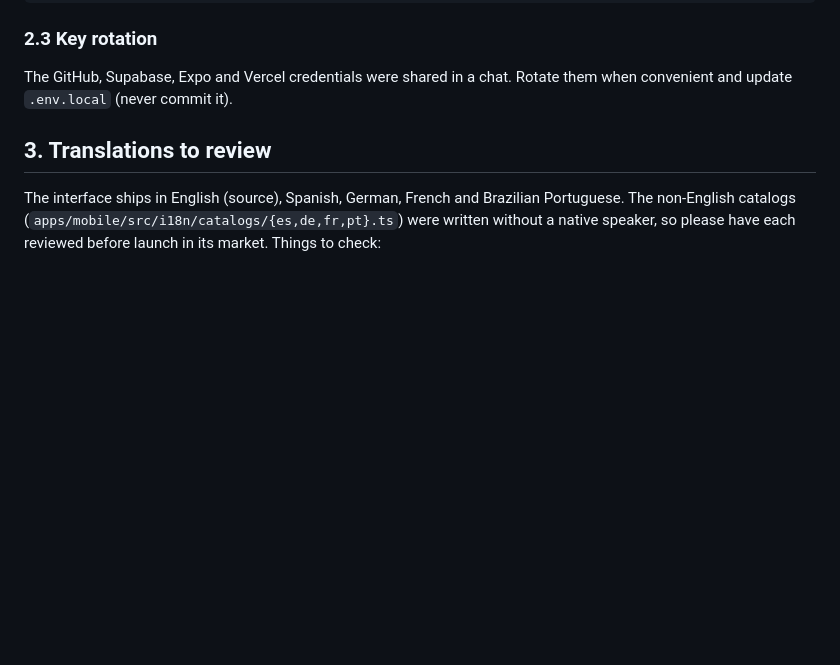
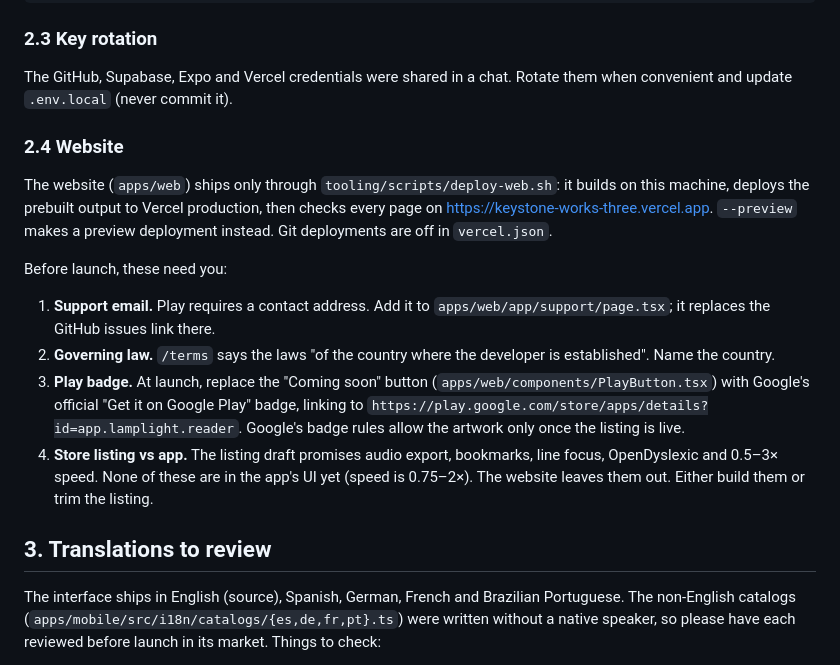
Before and after one commit to Himkush1414/keystone-works, a Markdown page: docs/HANDOFF.md, the part around the change. GitHub-like rendering; blank space fills up the shorter version.

Commit message:
docs: how the website ships, and what it needs from the owner before launch
Co-Authored-By: Claude Opus 5.5 <noreply@anthropic.com>

```diff
--- a/docs/HANDOFF.md
+++ b/docs/HANDOFF.md
@@ -39,6 +39,17 @@ sudo usermod -aG kvm "$USER"
 ### 2.3 Key rotation
 
 The GitHub, Supabase, Expo and Vercel credentials were shared in a chat. Rotate them when convenient and update `.env.local` (never commit it).
+
+### 2.4 Website
+
+The website (`apps/web`) ships only through `tooling/scripts/deploy-web.sh`: it builds on this machine, deploys the prebuilt output to Vercel production, then checks every page on https://keystone-works-three.vercel.app. `--preview` makes a preview deployment instead. Git deployments are off in `vercel.json`.
+
+Before launch, these need you:
+
+1. **Support email.** Play requires a contact address. Add it to `apps/web/app/support/page.tsx`; it replaces the GitHub issues link there.
+2. **Governing law.** `/terms` says the laws "of the country where the developer is established". Name the country.
+3. **Play badge.** At launch, replace the "Coming soon" button (`apps/web/components/PlayButton.tsx`) with Google's official "Get it on Google Play" badge, linking to `https://play.google.com/store/apps/details?id=app.lamplight.reader`. Google's badge rules allow the artwork only once the listing is live.
+4. **Store listing vs app.** The listing draft promises audio export, bookmarks, line focus, OpenDyslexic and 0.5–3× speed. None of these are in the app's UI yet (speed is 0.75–2×). The website leaves them out. Either build them or trim the listing.
 
 ## 3. Translations to review
 
```
